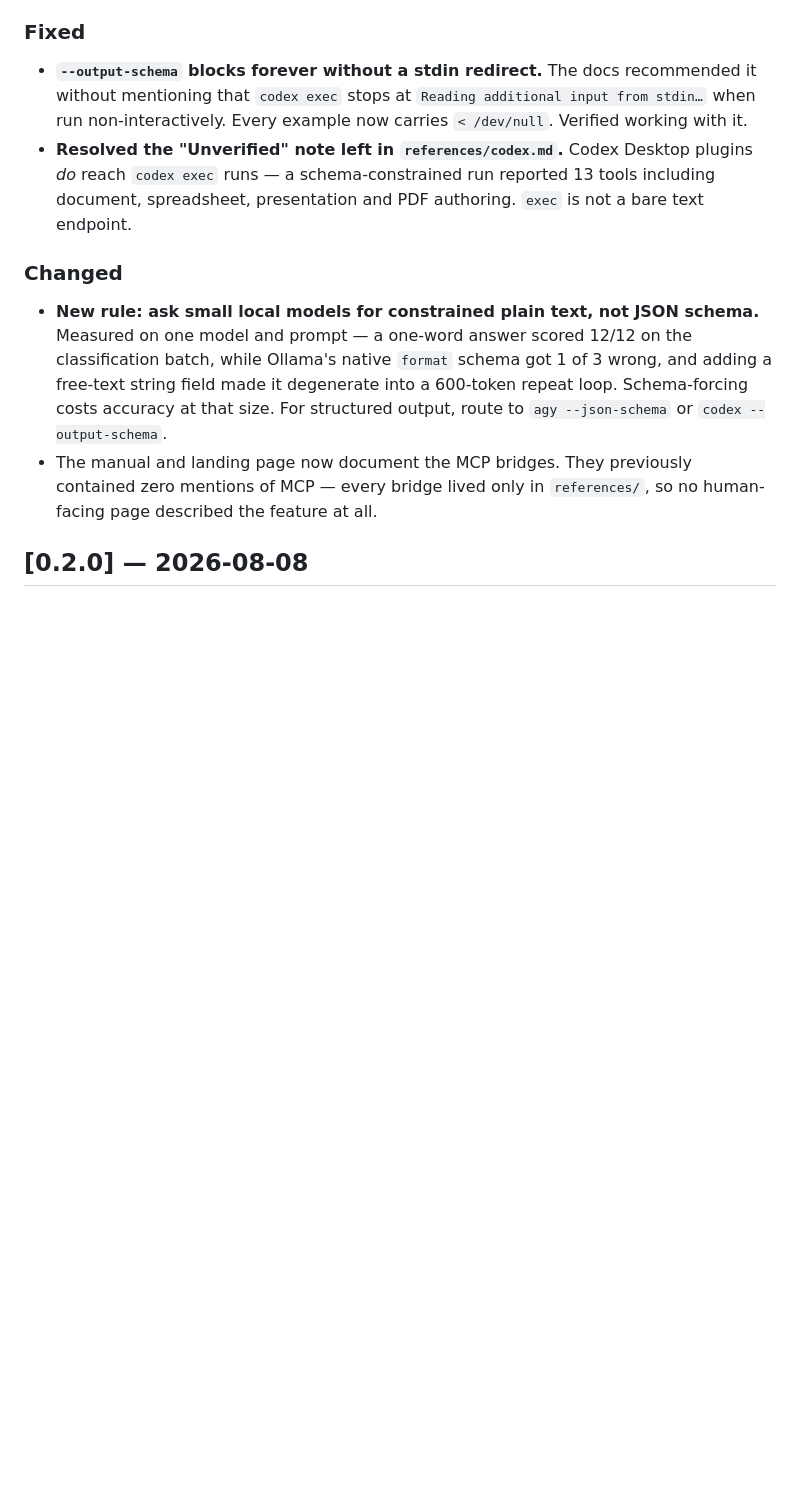
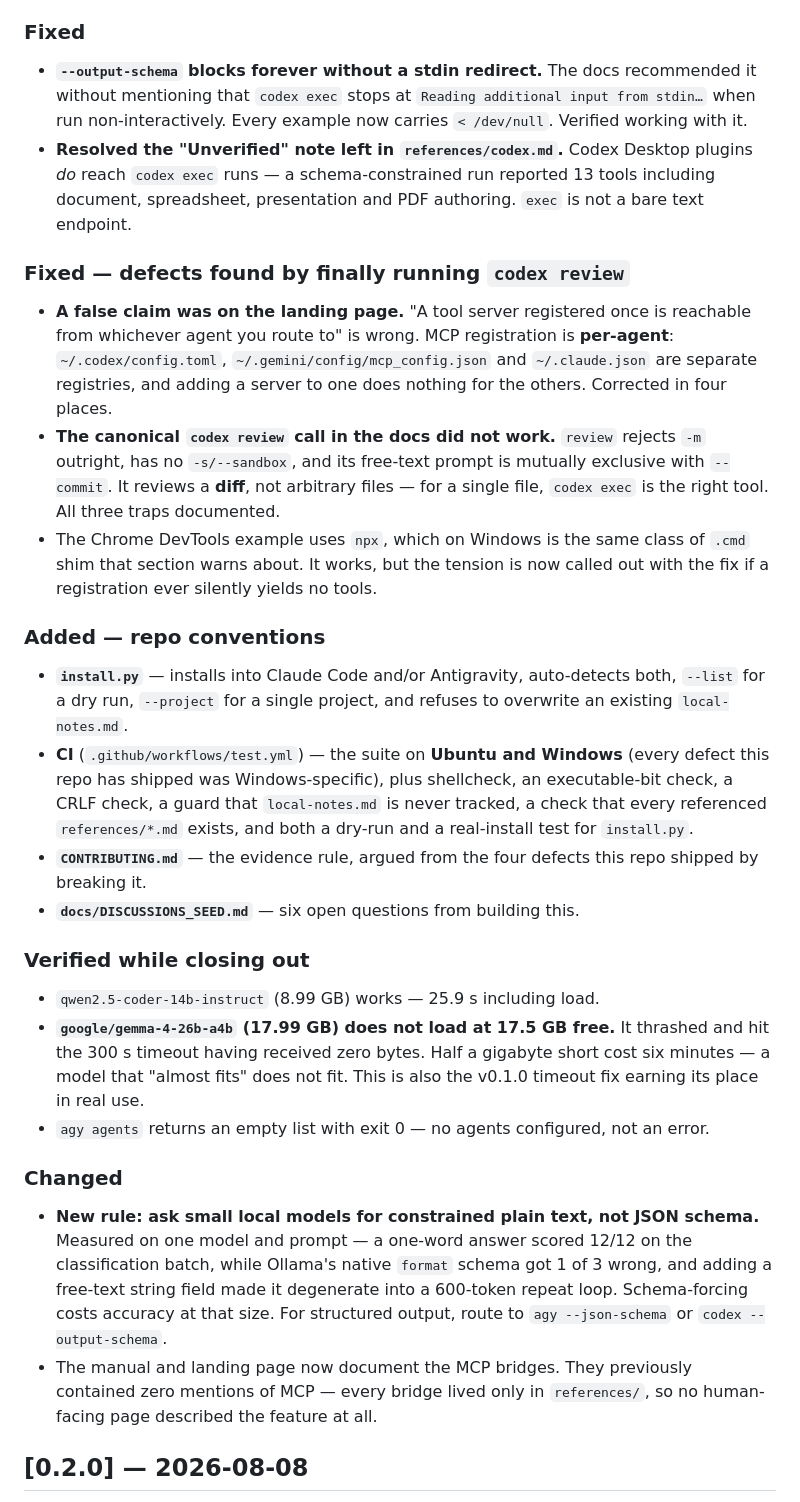
Before and after one commit to scottconverse/multi-model-routing-skill, a Markdown page: CHANGELOG.md, the part around the change. Rendered like a GitHub page; blank space fills up the shorter version.

Commit message:
Changelog: record the codex review findings, conventions, and RAM limit
Documents what the last two commits actually did: the false 'registered once'
claim that reached the landing page, the codex review syntax traps, install.py,
CI on ubuntu+windows, CONTRIBUTING, the discussions seed, and the measured
finding that a 17.99 GB model does not load at 17.5 GB free.

```diff
--- a/CHANGELOG.md
+++ b/CHANGELOG.md
@@ -35,6 +35,43 @@ run. Both fixed, and running them found real defects in the advice itself.
   Desktop plugins *do* reach `codex exec` runs — a schema-constrained run
   reported 13 tools including document, spreadsheet, presentation and PDF
   authoring. `exec` is not a bare text endpoint.
+
+### Fixed — defects found by finally running `codex review`
+- **A false claim was on the landing page.** "A tool server registered once is
+  reachable from whichever agent you route to" is wrong. MCP registration is
+  **per-agent**: `~/.codex/config.toml`, `~/.gemini/config/mcp_config.json` and
+  `~/.claude.json` are separate registries, and adding a server to one does
+  nothing for the others. Corrected in four places.
+- **The canonical `codex review` call in the docs did not work.** `review`
+  rejects `-m` outright, has no `-s/--sandbox`, and its free-text prompt is
+  mutually exclusive with `--commit`. It reviews a **diff**, not arbitrary
+  files — for a single file, `codex exec` is the right tool. All three traps
+  documented.
+- The Chrome DevTools example uses `npx`, which on Windows is the same class of
+  `.cmd` shim that section warns about. It works, but the tension is now called
+  out with the fix if a registration ever silently yields no tools.
+
+### Added — repo conventions
+- **`install.py`** — installs into Claude Code and/or Antigravity, auto-detects
+  both, `--list` for a dry run, `--project` for a single project, and refuses
+  to overwrite an existing `local-notes.md`.
+- **CI** (`.github/workflows/test.yml`) — the suite on **Ubuntu and Windows**
+  (every defect this repo has shipped was Windows-specific), plus shellcheck,
+  an executable-bit check, a CRLF check, a guard that `local-notes.md` is never
+  tracked, a check that every referenced `references/*.md` exists, and both a
+  dry-run and a real-install test for `install.py`.
+- **`CONTRIBUTING.md`** — the evidence rule, argued from the four defects this
+  repo shipped by breaking it.
+- **`docs/DISCUSSIONS_SEED.md`** — six open questions from building this.
+
+### Verified while closing out
+- `qwen2.5-coder-14b-instruct` (8.99 GB) works — 25.9 s including load.
+- **`google/gemma-4-26b-a4b` (17.99 GB) does not load at 17.5 GB free.** It
+  thrashed and hit the 300 s timeout having received zero bytes. Half a
+  gigabyte short cost six minutes — a model that "almost fits" does not fit.
+  This is also the v0.1.0 timeout fix earning its place in real use.
+- `agy agents` returns an empty list with exit 0 — no agents configured, not an
+  error.
 
 ### Changed
 - **New rule: ask small local models for constrained plain text, not JSON
```
